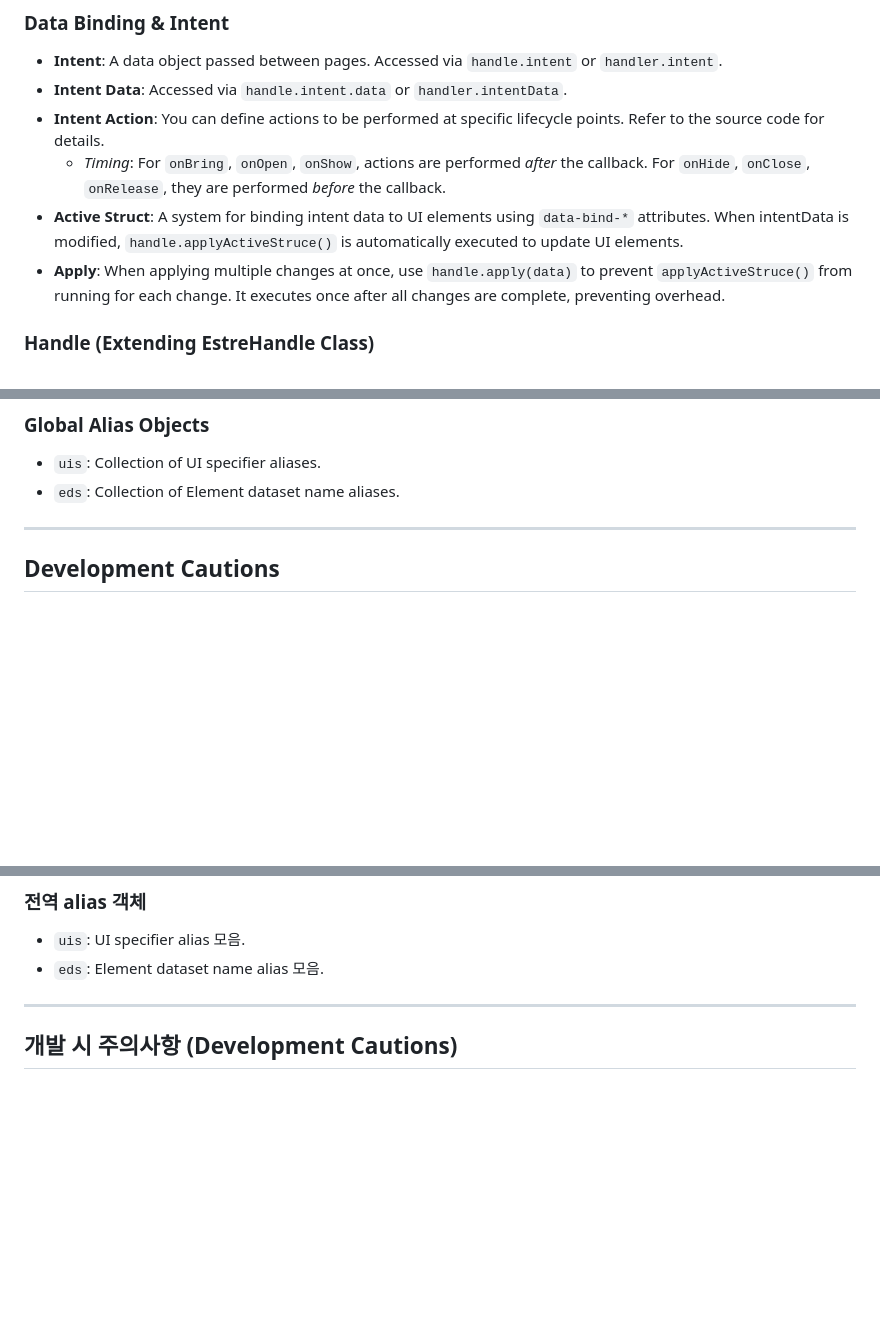
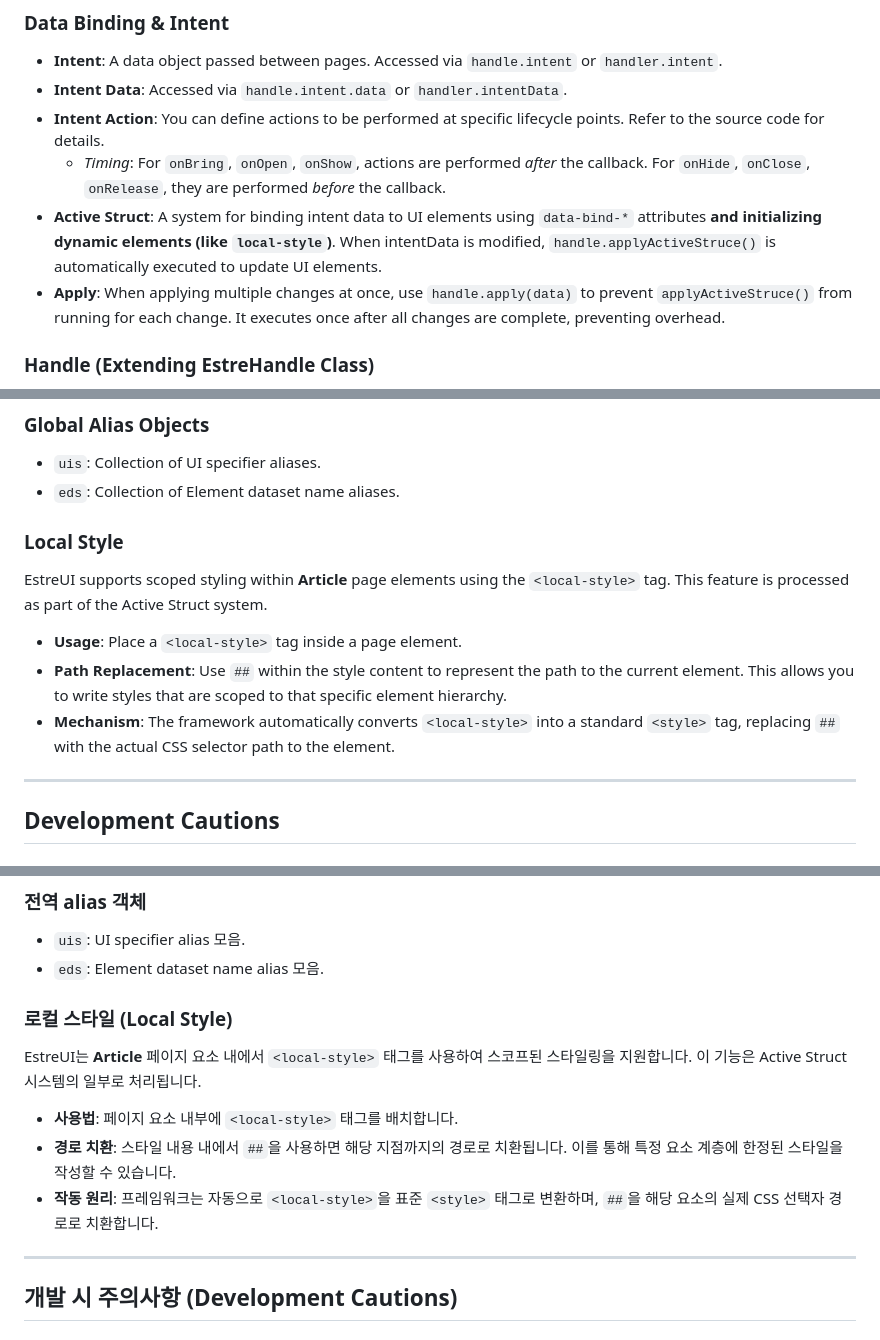
Before and after one commit to SoliEstre/EstreUI.js, a Markdown page: README.md, 3 parts joined by grey strips. GitHub-like rendering; blank space fills up the shorter version.

Commit message:
docs: update README

```diff
--- a/README.md
+++ b/README.md
@@ -136,7 +136,7 @@ EstreUI pages have a distinct lifecycle, similar to Android Activities:
 *   **Intent Data**: Accessed via `handle.intent.data` or `handler.intentData`.
 *   **Intent Action**: You can define actions to be performed at specific lifecycle points. Refer to the source code for details.
     *   *Timing*: For `onBring`, `onOpen`, `onShow`, actions are performed *after* the callback. For `onHide`, `onClose`, `onRelease`, they are performed *before* the callback.
-*   **Active Struct**: A system for binding intent data to UI elements using `data-bind-*` attributes. When intentData is modified, `handle.applyActiveStruce()` is automatically executed to update UI elements.
+*   **Active Struct**: A system for binding intent data to UI elements using `data-bind-*` attributes **and initializing dynamic elements (like `local-style`)**. When intentData is modified, `handle.applyActiveStruce()` is automatically executed to update UI elements.
 *   **Apply**: When applying multiple changes at once, use `handle.apply(data)` to prevent `applyActiveStruce()` from running for each change. It executes once after all changes are complete, preventing overhead.
 
 ### Handle (Extending EstreHandle Class)
@@ -203,6 +203,12 @@ Native browser alerts are blocking and ugly. EstreUI provides non-blocking alter
 ### Global Alias Objects
 *   `uis`: Collection of UI specifier aliases.
 *   `eds`: Collection of Element dataset name aliases.
+
+### Local Style
+EstreUI supports scoped styling within **Article** page elements using the `<local-style>` tag. This feature is processed as part of the Active Struct system.
+*   **Usage**: Place a `<local-style>` tag inside a page element.
+*   **Path Replacement**: Use `##` within the style content to represent the path to the current element. This allows you to write styles that are scoped to that specific element hierarchy.
+*   **Mechanism**: The framework automatically converts `<local-style>` into a standard `<style>` tag, replacing `##` with the actual CSS selector path to the element.
 
 ---
 
@@ -456,6 +462,12 @@ EstreUI 페이지는 Android Activity와 유사한 뚜렷한 라이프사이클
 *   `uis`: UI specifier alias 모음.
 *   `eds`: Element dataset name alias 모음.
 
+### 로컬 스타일 (Local Style)
+EstreUI는 **Article** 페이지 요소 내에서 `<local-style>` 태그를 사용하여 스코프된 스타일링을 지원합니다. 이 기능은 Active Struct 시스템의 일부로 처리됩니다.
+*   **사용법**: 페이지 요소 내부에 `<local-style>` 태그를 배치합니다.
+*   **경로 치환**: 스타일 내용 내에서 `##`을 사용하면 해당 지점까지의 경로로 치환됩니다. 이를 통해 특정 요소 계층에 한정된 스타일을 작성할 수 있습니다.
+*   **작동 원리**: 프레임워크는 자동으로 `<local-style>`을 표준 `<style>` 태그로 변환하며, `##`을 해당 요소의 실제 CSS 선택자 경로로 치환합니다.
+
 ---
 
 ## 개발 시 주의사항 (Development Cautions)
```
Also changed, not shown: other parts of README.md (+1 -1 lines).
